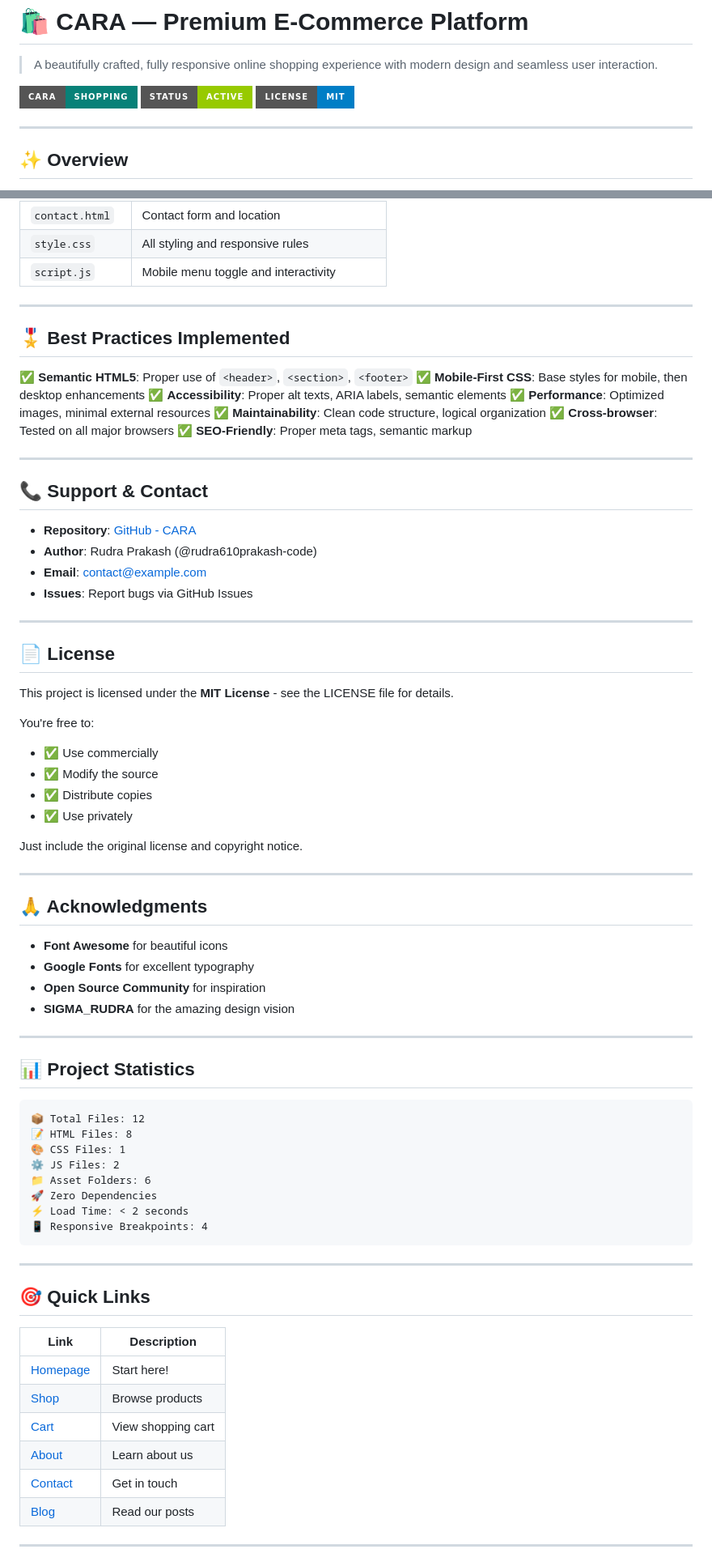
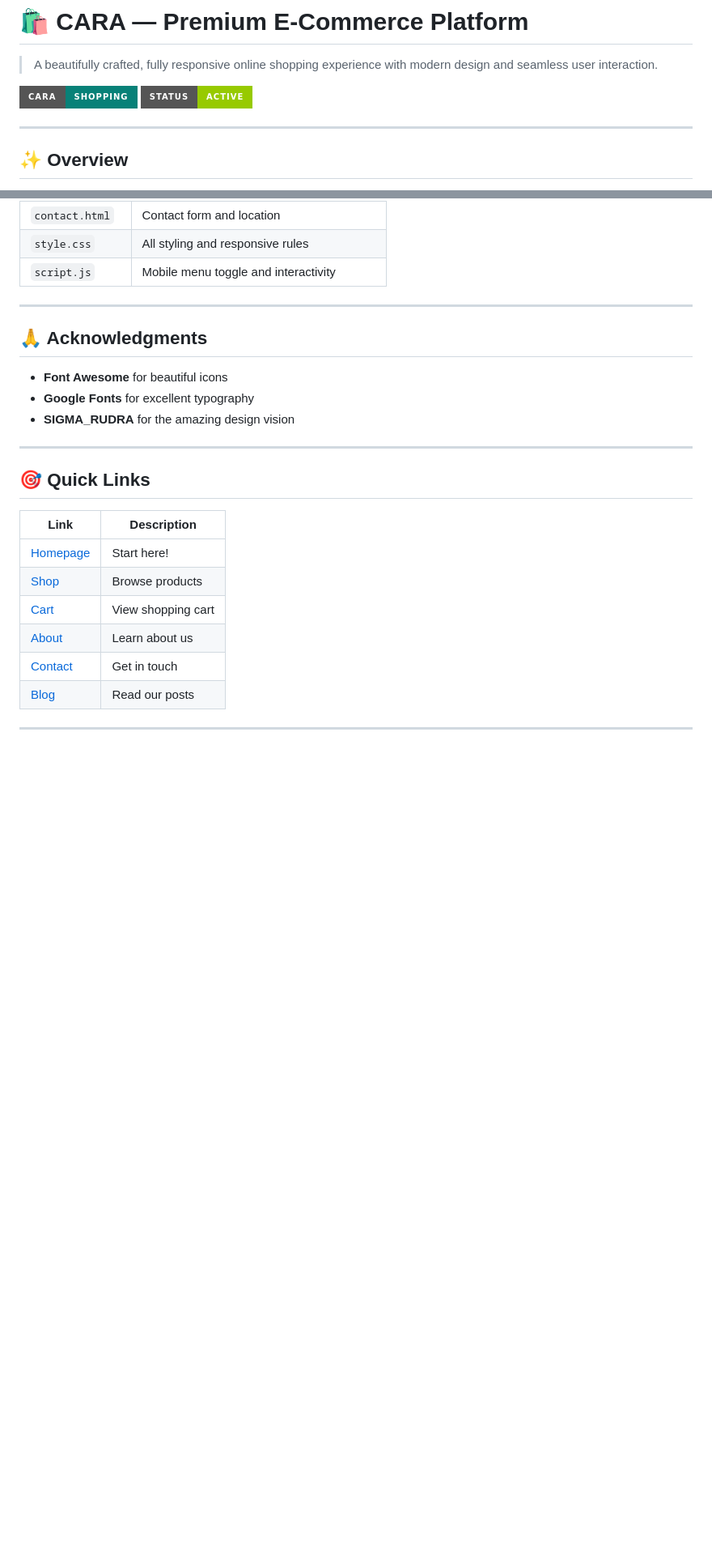
Before and after one commit to rudra610prakash-code/CARA, a Markdown page: README.md, 2 parts joined by grey strips. Shown at 81% size. Drawn GitHub-style; badges without logos; blank space fills up the shorter version.

````diff
--- a/README.md
+++ b/README.md
@@ -4,7 +4,6 @@
 
 ![CARA](https://img.shields.io/badge/CARA-Shopping-088178?style=for-the-badge)
 ![Status](https://img.shields.io/badge/Status-Active-green?style=for-the-badge)
-![License](https://img.shields.io/badge/License-MIT-blue?style=for-the-badge)
 
 ---
 
@@ -338,62 +217,12 @@ We welcome contributions! Here's how:
 
 ---
 
-## 🎖️ Best Practices Implemented
-
-✅ **Semantic HTML5**: Proper use of `<header>`, `<section>`, `<footer>`
-✅ **Mobile-First CSS**: Base styles for mobile, then desktop enhancements
-✅ **Accessibility**: Proper alt texts, ARIA labels, semantic elements
-✅ **Performance**: Optimized images, minimal external resources
-✅ **Maintainability**: Clean code structure, logical organization
-✅ **Cross-browser**: Tested on all major browsers
-✅ **SEO-Friendly**: Proper meta tags, semantic markup
-
----
-
-## 📞 Support & Contact
-
-- **Repository**: [GitHub - CARA](https://github.com/rudra610prakash-code/CARA)
-- **Author**: Rudra Prakash (@rudra610prakash-code)
-- **Email**: contact@example.com
-- **Issues**: Report bugs via GitHub Issues
-
----
-
-## 📄 License
-
-This project is licensed under the **MIT License** - see the LICENSE file for details.
-
-You're free to:
-- ✅ Use commercially
-- ✅ Modify the source
-- ✅ Distribute copies
-- ✅ Use privately
-
-Just include the original license and copyright notice.
-
----
 
 ## 🙏 Acknowledgments
 
 - **Font Awesome** for beautiful icons
 - **Google Fonts** for excellent typography
-- **Open Source Community** for inspiration
 - **SIGMA_RUDRA** for the amazing design vision
-
----
-
-## 📊 Project Statistics
-
-```
-📦 Total Files: 12
-📝 HTML Files: 8
-🎨 CSS Files: 1
-⚙️ JS Files: 2
-📁 Asset Folders: 6
-🚀 Zero Dependencies
-⚡ Load Time: < 2 seconds
-📱 Responsive Breakpoints: 4
-```
 
 ---
 
````
Also changed, not shown: other parts of README.md (+0 -148 lines).
